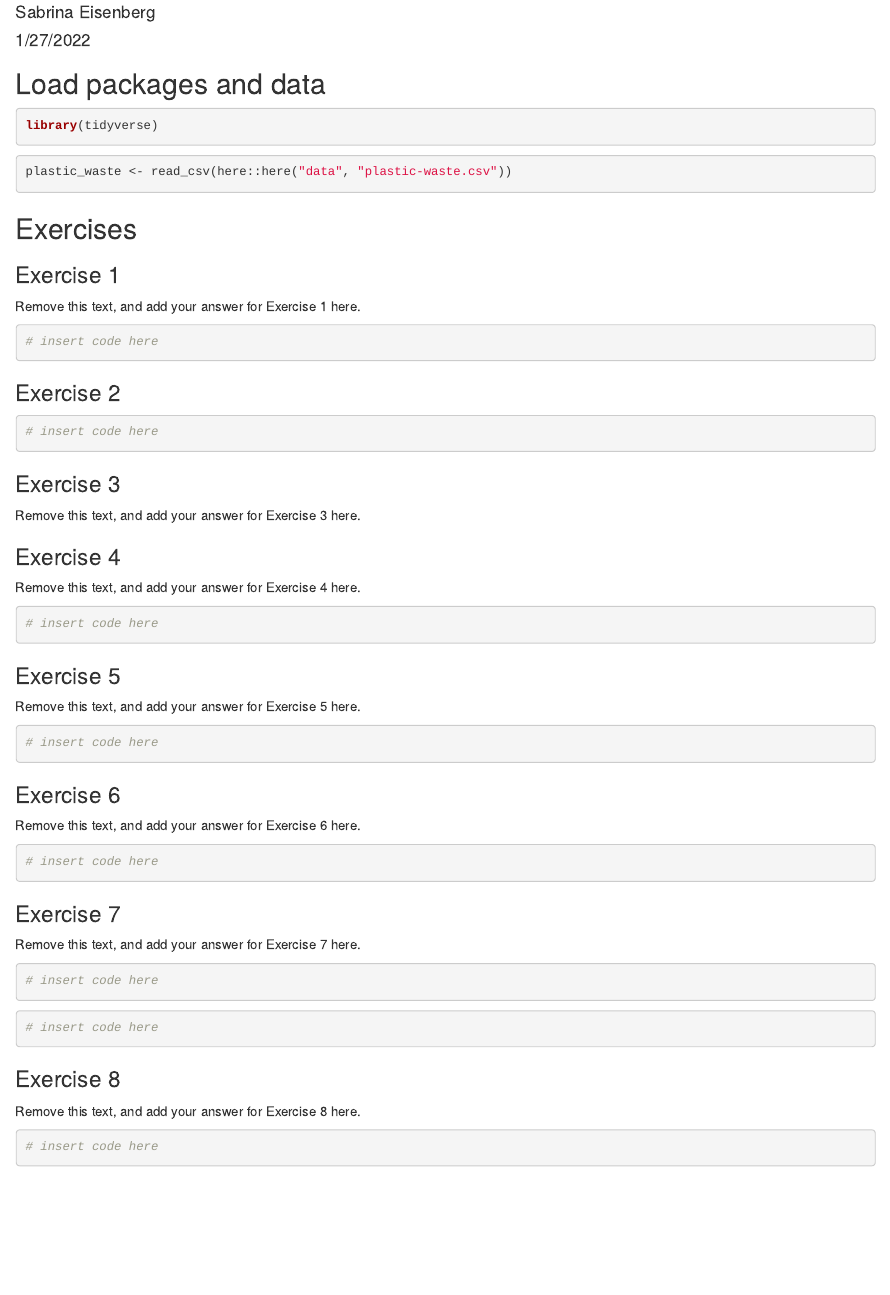
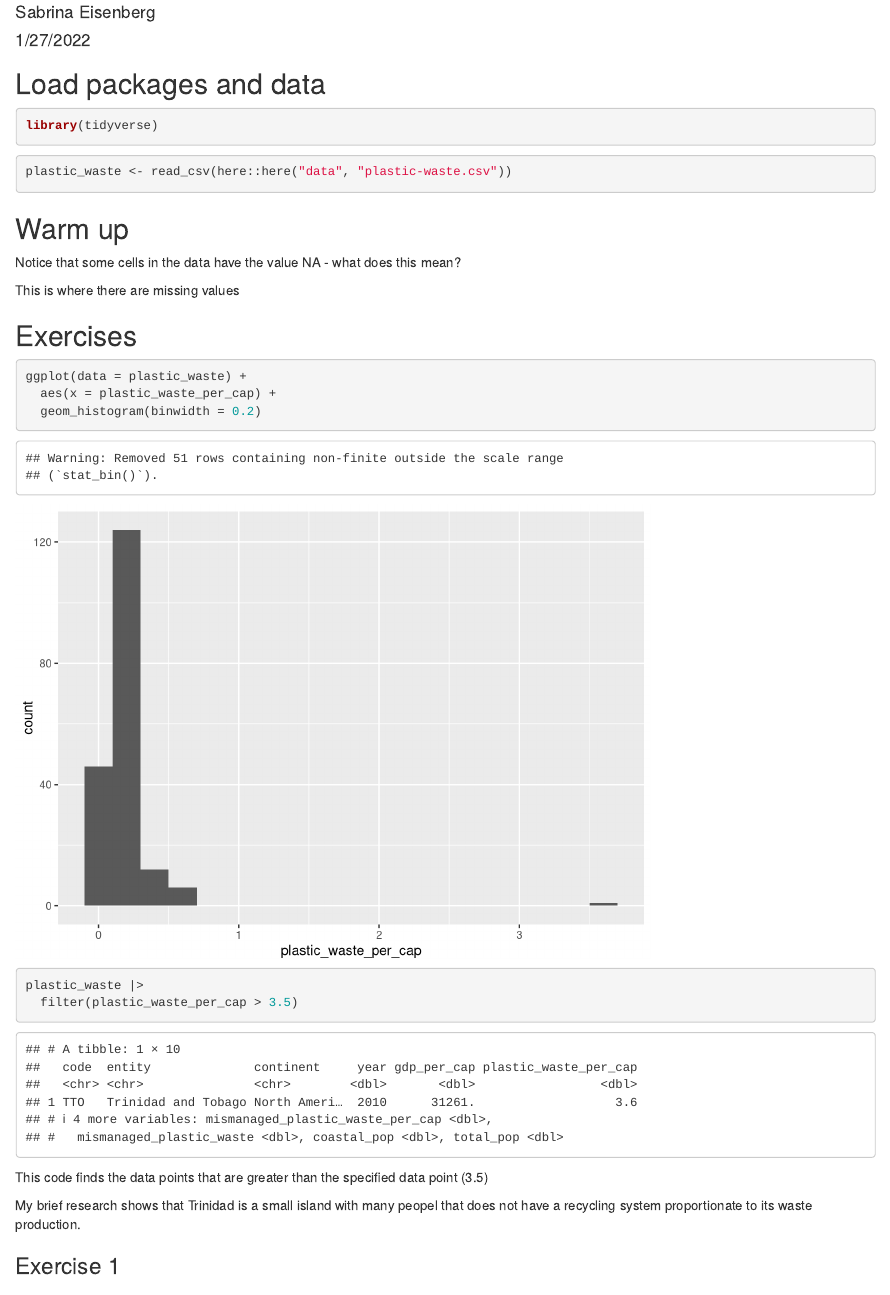
Before and after one commit to sabeisenberg/progdata-class, an R Markdown document (Labs/Lab 2/lab-02-plastic-waste.Rmd): the page in a window 1100 px wide, from 70 px down. Rendered offline with R 4.5, knitr and Pandoc, with nearby package versions.

Commit message:
Warm up/Exercise one
visualize distribution and filter for outlier

````diff
--- a/Labs/Lab 2/lab-02-plastic-waste.Rmd
+++ b/Labs/Lab 2/lab-02-plastic-waste.Rmd
@@ -15,14 +15,35 @@ library(tidyverse)
 plastic_waste <- read_csv(here::here("data", "plastic-waste.csv"))
 ```
 
+## Warm up
+Notice that some cells in the data have the value NA - what does this mean?
+
+This is where there are missing values
+
 ## Exercises
+
+```{r plastic waste per cap dist}
+
+ggplot(data = plastic_waste) +
+  aes(x = plastic_waste_per_cap) +
+  geom_histogram(binwidth = 0.2)
+
+```
+
+```{r filter greater than 3.5}
+plastic_waste |>
+  filter(plastic_waste_per_cap > 3.5)
+```
+This code finds the data points that are greater than the specified data point (3.5)
+
+My brief research shows that Trinidad is a small island with many peopel that does not have a recycling system proportionate to its waste production.
 
 ### Exercise 1
 
-Remove this text, and add your answer for Exercise 1 here.
 
 ```{r plastic-waste-continent}
-# insert code here
+
+
 ```
 
 ### Exercise 2
````
